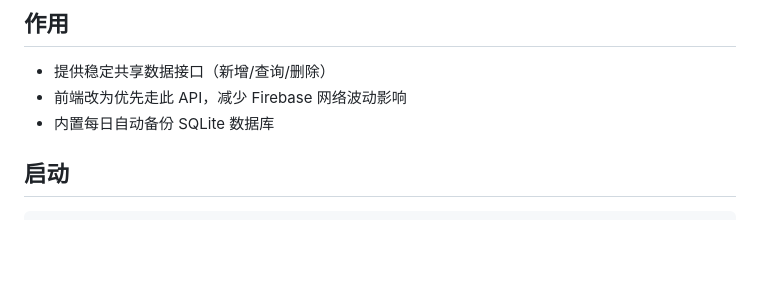
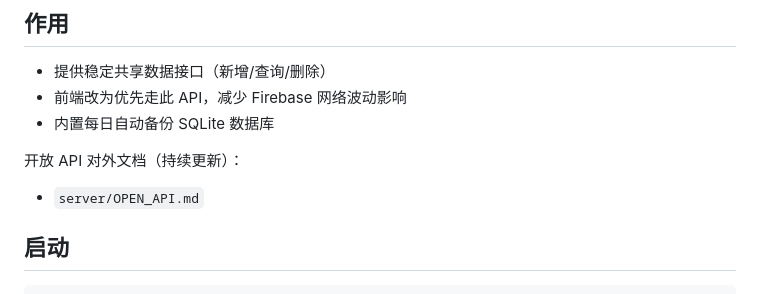
Before and after one commit to smartie-W/meeting-minutes-web, a Markdown page: server/README.md, the part around the change. GitHub-like rendering; blank space fills up the shorter version.

Commit message:
chore(auto-sync): 2026-03-04 14:48:25

```diff
--- a/server/README.md
+++ b/server/README.md
@@ -4,6 +4,9 @@
 - 提供稳定共享数据接口（新增/查询/删除）
 - 前端改为优先走此 API，减少 Firebase 网络波动影响
 - 内置每日自动备份 SQLite 数据库
+
+开放 API 对外文档（持续更新）：
+- `server/OPEN_API.md`
 
 ## 启动
 
```
